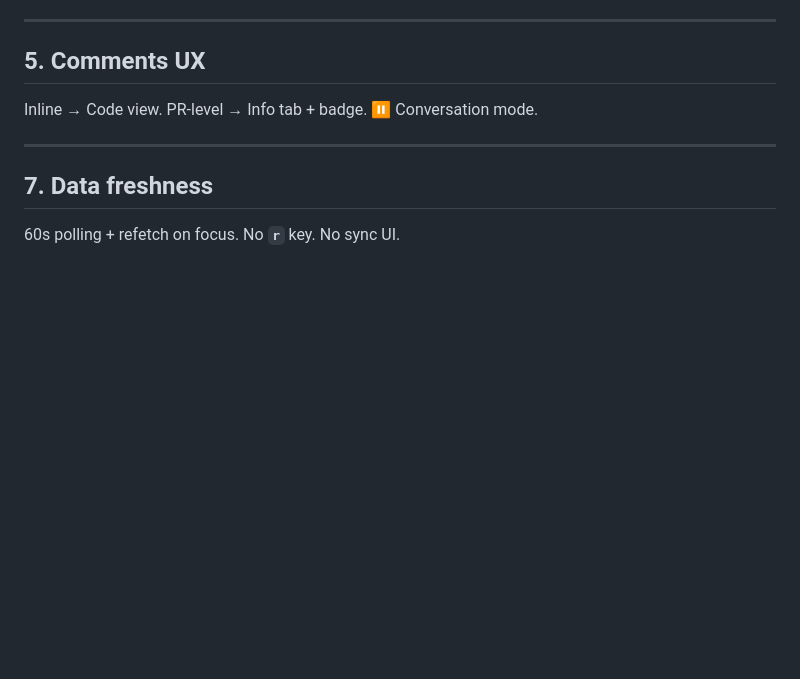
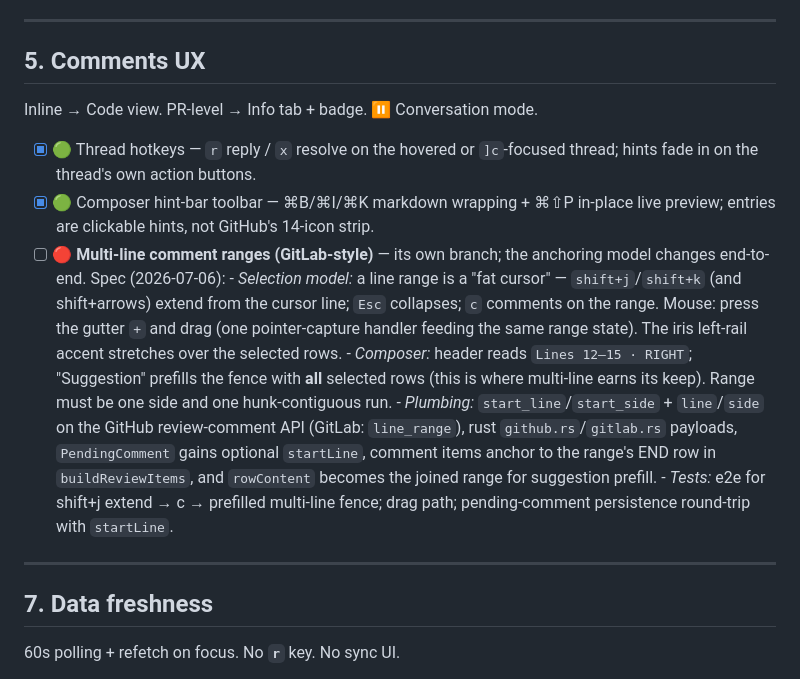
Before and after one commit to PauliusKrutkis/pr-flow, a Markdown page: docs/BACKLOG.md, the part around the change. GitHub-like rendering; blank space fills up the shorter version.

Commit message:
docs(backlog): spec multi-line comment ranges; record shipped comment UX
Co-Authored-By: Claude Fable 5 <noreply@anthropic.com>

```diff
--- a/docs/BACKLOG.md
+++ b/docs/BACKLOG.md
@@ -325,6 +325,29 @@ Subtle **`8 / 12`** · auto-open verdict when all viewed · no animation · no s
 
 Inline → Code view. PR-level → Info tab + badge. ⏸ Conversation mode.
 
+- [x] 🟢 Thread hotkeys — `r` reply / `x` resolve on the hovered or
+      `]c`-focused thread; hints fade in on the thread's own action buttons.
+- [x] 🟢 Composer hint-bar toolbar — ⌘B/⌘I/⌘K markdown wrapping + ⌘⇧P
+      in-place live preview; entries are clickable hints, not GitHub's
+      14-icon strip.
+- [ ] 🔴 **Multi-line comment ranges (GitLab-style)** — its own branch; the
+      anchoring model changes end-to-end. Spec (2026-07-06):
+      - *Selection model:* a line range is a "fat cursor" — `shift+j`/`shift+k`
+        (and shift+arrows) extend from the cursor line; `Esc` collapses; `c`
+        comments on the range. Mouse: press the gutter `+` and drag (one
+        pointer-capture handler feeding the same range state). The iris
+        left-rail accent stretches over the selected rows.
+      - *Composer:* header reads `Lines 12–15 · RIGHT`; "Suggestion" prefills
+        the fence with **all** selected rows (this is where multi-line earns
+        its keep). Range must be one side and one hunk-contiguous run.
+      - *Plumbing:* `start_line`/`start_side` + `line`/`side` on the GitHub
+        review-comment API (GitLab: `line_range`), rust `github.rs`/`gitlab.rs`
+        payloads, `PendingComment` gains optional `startLine`, comment items
+        anchor to the range's END row in `buildReviewItems`, and
+        `rowContent` becomes the joined range for suggestion prefill.
+      - *Tests:* e2e for shift+j extend → c → prefilled multi-line fence;
+        drag path; pending-comment persistence round-trip with `startLine`.
+
 ---
 
 ## 7. Data freshness
```
